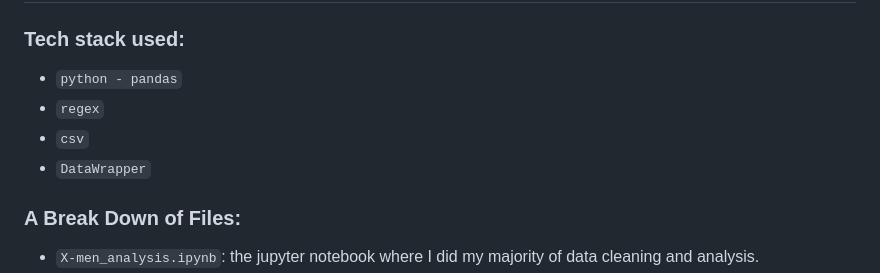
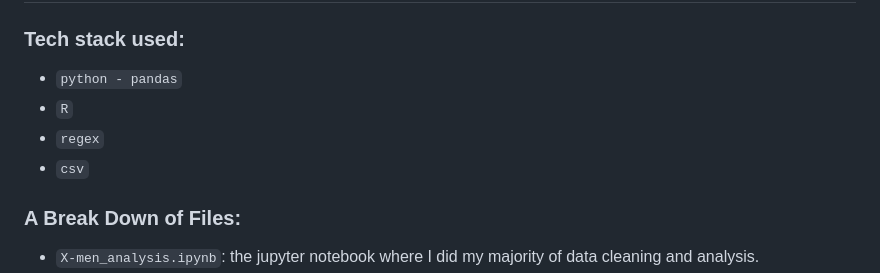
Before and after one commit to yatingw24/phd, a Markdown page: README.md, the part around the change. Rendered like a GitHub page.

```diff
--- a/README.md
+++ b/README.md
@@ -25,9 +25,9 @@ Questions that this article aims to answer:
 ## What I Did:
 ### Tech stack used:
  - `python - pandas`
+ - `R`
  - `regex`
  - `csv`
- - `DataWrapper`
 
 ### A Break Down of Files:
  - `X-men_analysis.ipynb`: the jupyter notebook where I did my majority of data cleaning and analysis.
```
